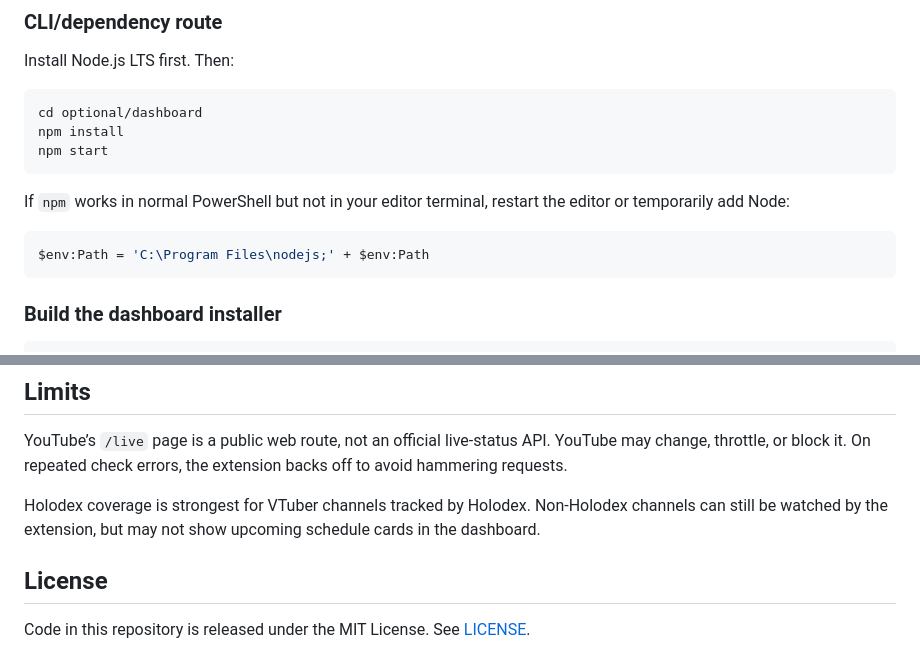
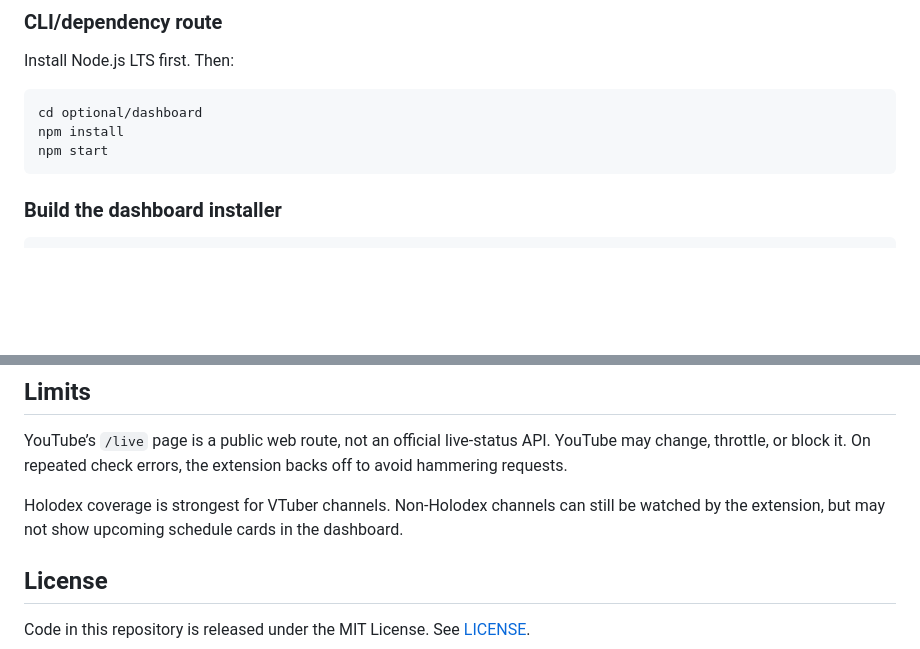
Before and after one commit to lalaliwe/youtube-live-lurker, a Markdown page: README.md, 2 parts joined by grey strips. Rendered like a GitHub page; blank space fills up the shorter version.

````diff
--- a/README.md
+++ b/README.md
@@ -100,12 +100,6 @@ npm install
 npm start
 ```
 
-If `npm` works in normal PowerShell but not in your editor terminal, restart the editor or temporarily add Node:
-
-```powershell
-$env:Path = 'C:\Program Files\nodejs;' + $env:Path
-```
-
 ### Build the dashboard installer
 
 ```powershell
@@ -139,7 +133,7 @@ See [NOTICE.md](NOTICE.md) and [optional/dashboard/NOTICE.md](optional/dashboard
 
 YouTube’s `/live` page is a public web route, not an official live-status API. YouTube may change, throttle, or block it. On repeated check errors, the extension backs off to avoid hammering requests.
 
-Holodex coverage is strongest for VTuber channels tracked by Holodex. Non-Holodex channels can still be watched by the extension, but may not show upcoming schedule cards in the dashboard.
+Holodex coverage is strongest for VTuber channels. Non-Holodex channels can still be watched by the extension, but may not show upcoming schedule cards in the dashboard.
 
 ## License
 
````
